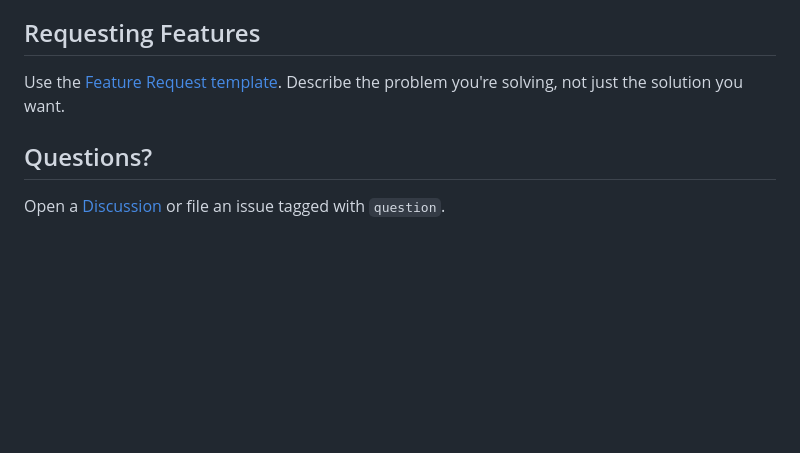
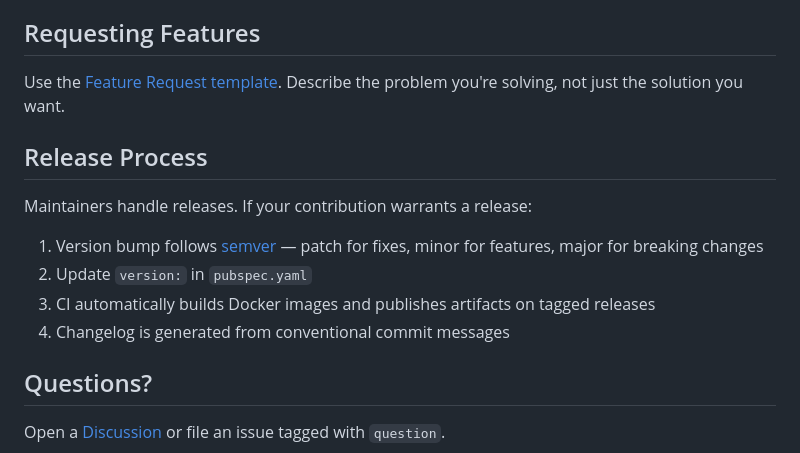
Before and after one commit to sauravbhattacharya001/everything, a Markdown page: CONTRIBUTING.md, the part around one of its changes. GitHub-like rendering; blank space fills up the shorter version.

Commit message:
docs(contributing): add performance guidelines, debugging tips, and release process

```diff
--- a/CONTRIBUTING.md
+++ b/CONTRIBUTING.md
@@ -249,6 +311,15 @@ Use the [Bug Report template](https://github.com/sauravbhattacharya001/everythin
 
 Use the [Feature Request template](https://github.com/sauravbhattacharya001/everything/issues/new?template=feature_request.yml). Describe the problem you're solving, not just the solution you want.
 
+## Release Process
+
+Maintainers handle releases. If your contribution warrants a release:
+
+1. Version bump follows [semver](https://semver.org/) — patch for fixes, minor for features, major for breaking changes
+2. Update `version:` in `pubspec.yaml`
+3. CI automatically builds Docker images and publishes artifacts on tagged releases
+4. Changelog is generated from conventional commit messages
+
 ## Questions?
 
 Open a [Discussion](https://github.com/sauravbhattacharya001/everything/discussions) or file an issue tagged with `question`.
```
Also changed, not shown: other parts of CONTRIBUTING.md (+62 -0 lines).
